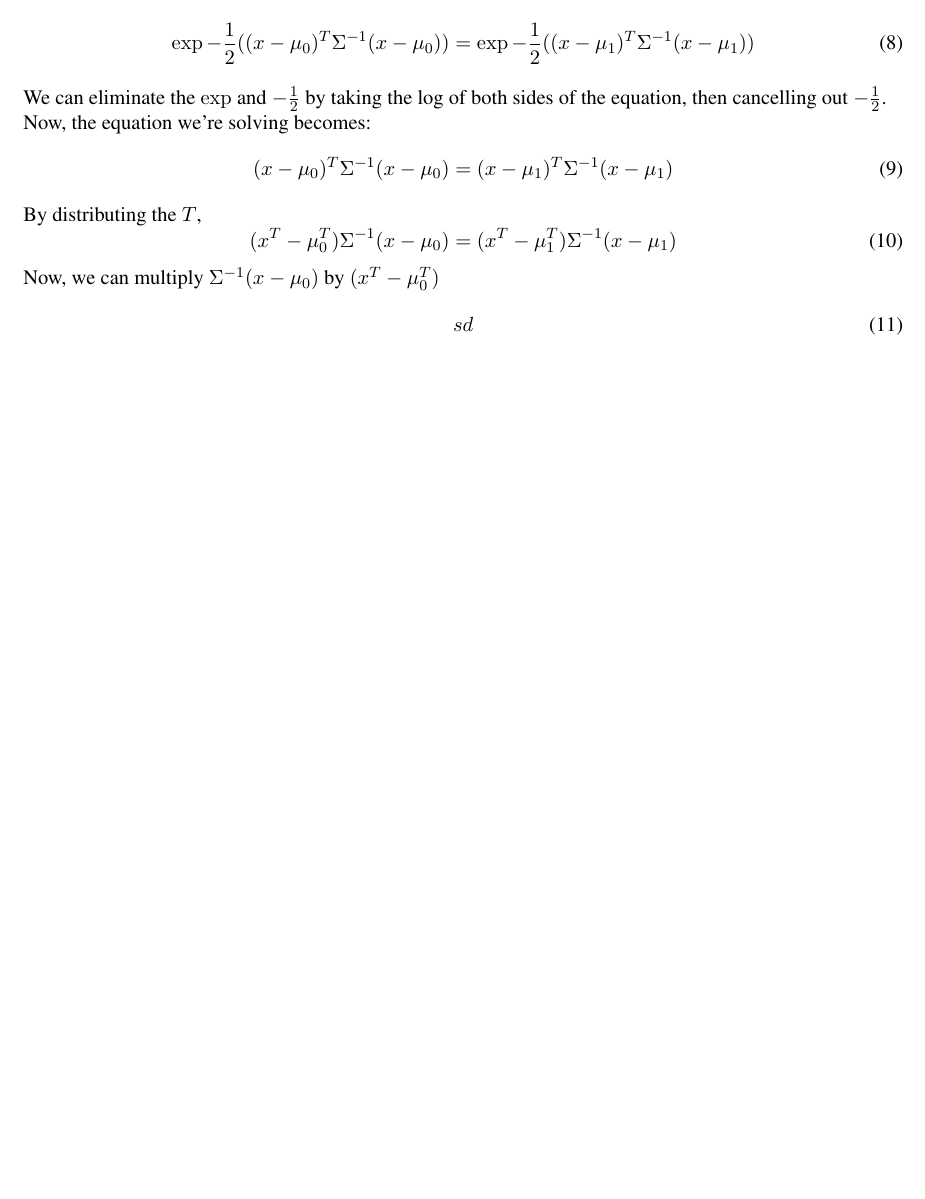
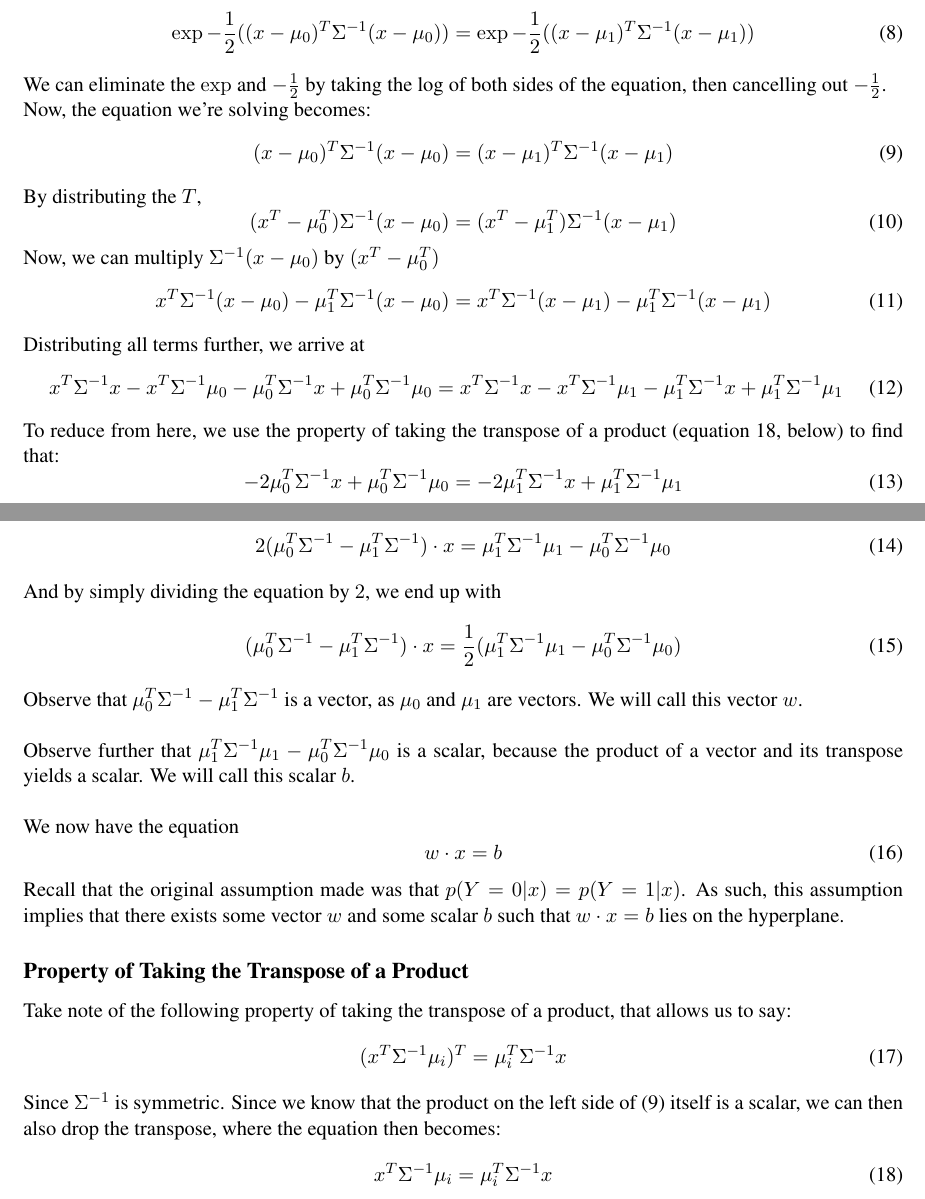
Before and after one commit to chipsandtea/CMPS142, a LaTeX problem sheet (HW3/142hw2.tex): part of page 2 of 2 before the commit and two parts of pages 3 and 4 of 4 after it, the two joined at a grey line, cut so that both start at the same text, the shorter picture padded with empty space. Compiled offline with pdfLaTeX.

Commit message:
added problem 1, near done. most of problem 2 done

```diff
--- a/HW3/142hw2.tex
+++ b/HW3/142hw2.tex
@@ -58,6 +139,45 @@ By distributing the $T$,
 \end{equation}
 Now, we can multiply $\Sigma^{-1}(x-\mu_0) \text{ by } (x^T-\mu^T_0)$
 \begin{equation}
-sd
+x^T\Sigma^{-1}(x-\mu_0)-\mu^T_1\Sigma^{-1}(x-\mu_0) = x^T\Sigma^{-1}(x-\mu_1)-\mu^T_1\Sigma^{-1}(x-\mu_1)
 \end{equation}
+Distributing all terms further, we arrive at
+\begin{equation}
+x^T\Sigma^{-1}x -x^T\Sigma^{-1}\mu_0 - \mu^T_0\Sigma^{-1}x + \mu^T_0\Sigma^{-1}\mu_0 = x^T\Sigma^{-1}x -x^T\Sigma^{-1}\mu_1 - \mu^T_1\Sigma^{-1}x + \mu^T_1\Sigma^{-1}\mu_1
+\end{equation}
+To reduce from here, we use the property of taking the transpose of a product (equation 18, below) to find that:
+\begin{equation}
+-2\mu^T_0\Sigma^{-1}x + \mu^T_0\Sigma^{-1}\mu_0 = -2\mu^T_1\Sigma^{-1}x + \mu^T_1\Sigma^{-1}\mu_1
+\end{equation}
+We group $-2\mu^T_0\Sigma^{-1}x \text{ and } -2\mu^T_1\Sigma^{-1}x$ and reduce to get
+\begin{equation}
+2(\mu^T_0\Sigma^{-1} - \mu^T_1\Sigma^{-1}) \cdot x = \mu^T_1\Sigma^{-1}\mu_1 - \mu^T_0\Sigma^{-1}\mu_0
+\end{equation}
+And by simply dividing the equation by $2$, we end up with
+\begin{equation}
+(\mu^T_0\Sigma^{-1} - \mu^T_1\Sigma^{-1}) \cdot x = \frac{1}{2}(\mu^T_1\Sigma^{-1}\mu_1 - \mu^T_0\Sigma^{-1}\mu_0)
+\end{equation}
+
+
+\noindent Observe that $\mu^T_0\Sigma^{-1} - \mu^T_1\Sigma^{-1}$ is a vector, as $\mu_0$ and $\mu_1$ are vectors. We will call this vector $w$.\\
+
+\noindent Observe further that $\mu^T_1\Sigma^{-1}\mu_1 - \mu^T_0\Sigma^{-1}\mu_0$ is a scalar, because the product of a vector and its transpose yields a scalar. We will call this scalar $b$.\\
+
+\noindent We now have the equation
+\begin{equation}
+w \cdot x = b
+\end{equation}
+Recall that the original assumption made was that $p(Y=0|x) = p(Y=1|x)$. As such, this assumption implies that there exists some vector $w$ and some scalar $b$ such that $w \cdot x = b$ lies on the hyperplane.
+
+\subsection*{Property of Taking the Transpose of a Product}
+Take note of the following property of taking the transpose of a product, that allows us to say:
+\begin{equation}
+(x^T\Sigma^{-1}\mu_i)^T = \mu^T_i \Sigma^{-1}x
+\end{equation}
+Since $\Sigma^{-1}$ is symmetric. Since we know that the product on the left side of (9) itself is a scalar, we can then also drop the transpose, where the equation then becomes:
+\begin{equation}
+x^T\Sigma^{-1}\mu_i = \mu^T_i \Sigma^{-1}x
+\end{equation}
+
+
 \end{document}
```
Also changed, not shown: HW3/142hw2.pdf, HW3/142hw2.tex (83 more changed lines).
